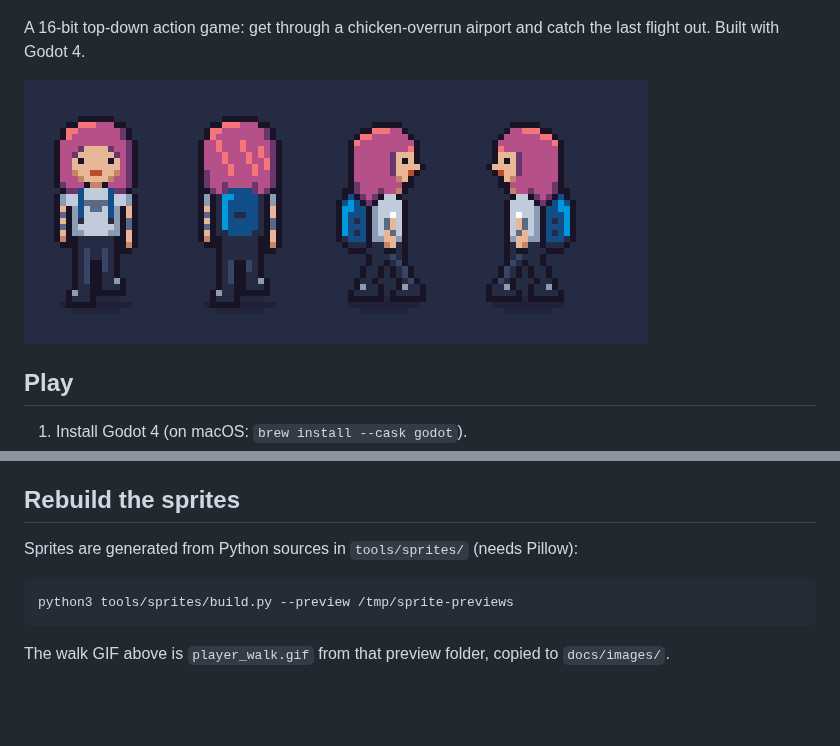
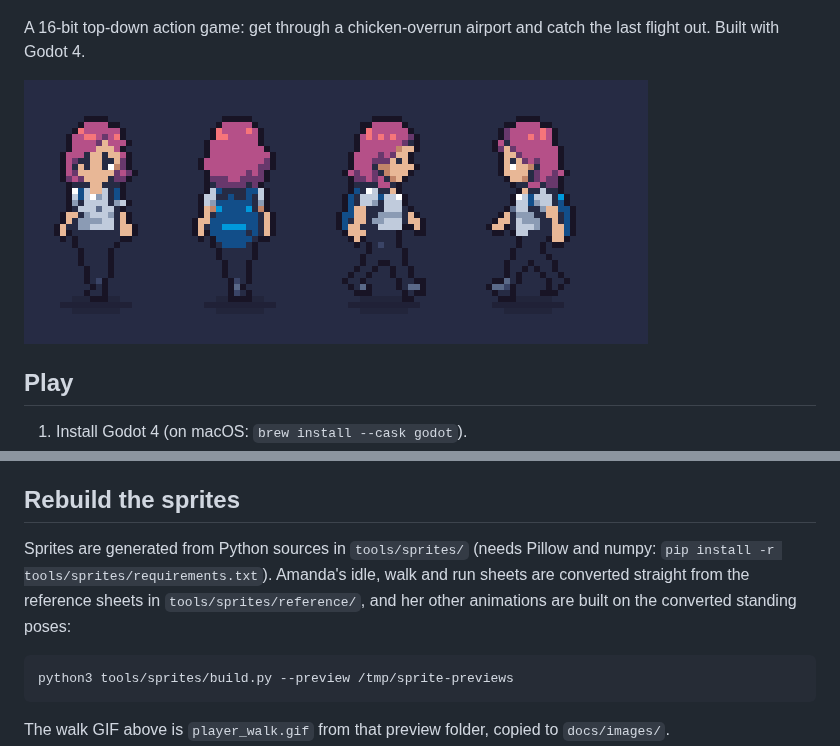
Before and after one commit to mvdmakesthings/PlanePoultryPanic, a Markdown page: README.md, 2 parts joined by grey strips. GitHub-like rendering; pictures changed too: docs/images/player_walk.gif; blank space fills up the shorter version.

````diff
--- a/README.md
+++ b/README.md
@@ -169,7 +169,7 @@ Runs Level 1 in a window with vsync off for three scenarios (normal play, every
 
 ## Rebuild the sprites
 
-Sprites are generated from Python sources in `tools/sprites/` (needs Pillow):
+Sprites are generated from Python sources in `tools/sprites/` (needs Pillow and numpy: `pip install -r tools/sprites/requirements.txt`). Amanda's idle, walk and run sheets are converted straight from the reference sheets in `tools/sprites/reference/`, and her other animations are built on the converted standing poses:
 
 ```bash
 python3 tools/sprites/build.py --preview /tmp/sprite-previews
````
Also changed, not shown: docs/art-style-guide.md (+13 -12 lines), docs/game-design-document.md (+1 -0 lines).
